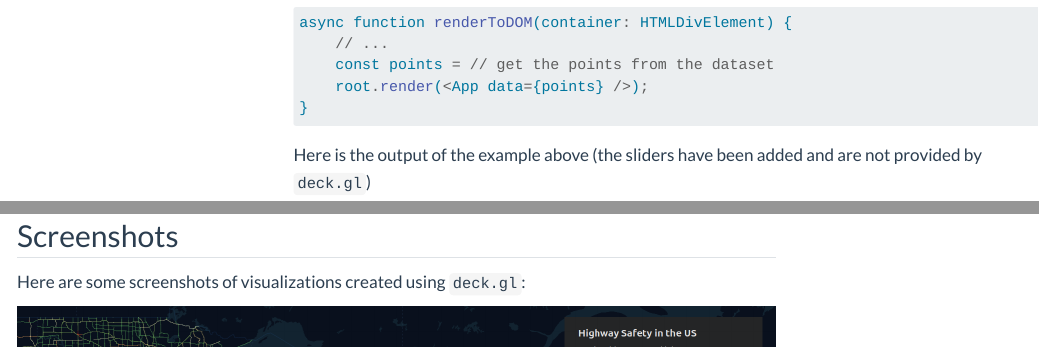
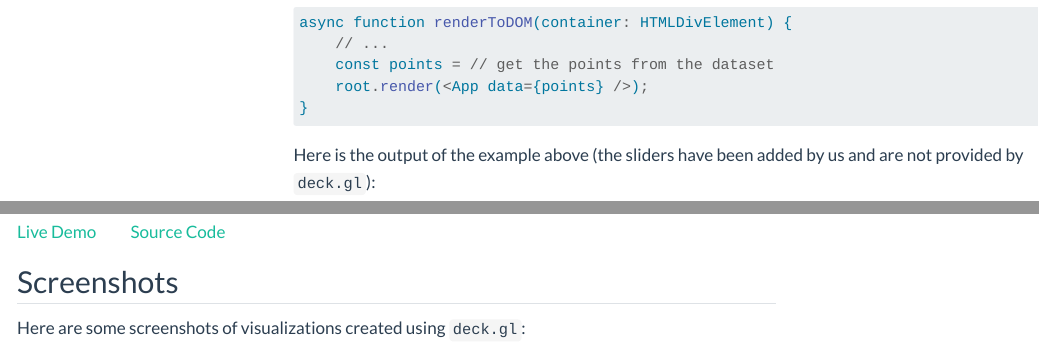
Before and after one commit to i-m-ag-e/ES114-Exposition-Article, a Quarto document (exposition.qmd): the page in a window 1100 px wide, from 3830 px down, and a second part further down, joined at a grey line. Rendered offline with R 4.5, knitr and Pandoc in place of Quarto, with nearby package versions; menus at the side of the page are left out; long lines of code are wrapped.

Commit message:
Fixed broken links and added links below the embedded app

````diff
--- a/exposition.qmd
+++ b/exposition.qmd
@@ -165,11 +165,17 @@ async function renderToDOM(container: HTMLDivElement) {
 }
 ```
 
-Here is the output of the example above (the sliders have been added and are not provided by `deck.gl`)
+Here is the output of the example above (the sliders have been added by us and are not provided by `deck.gl`):
 ```{=html}
 <div class='block'></div>
 <iframe src="https://es-114-exposition.vercel.app/" title="deck.gl Visual" class='iframe'></iframe>
 ```
+
+```{=html}
+<br />
+```
+
+[Live Demo](https://es-114-exposition.vercel.app/)&emsp;&emsp;[Source Code](https://github.com/akshit-codes/ES114-Exposition)
 
 ## Screenshots
 
````
Also changed, not shown: docs/search.json, exposition.qmd (2 more changed lines), 1 other file.
